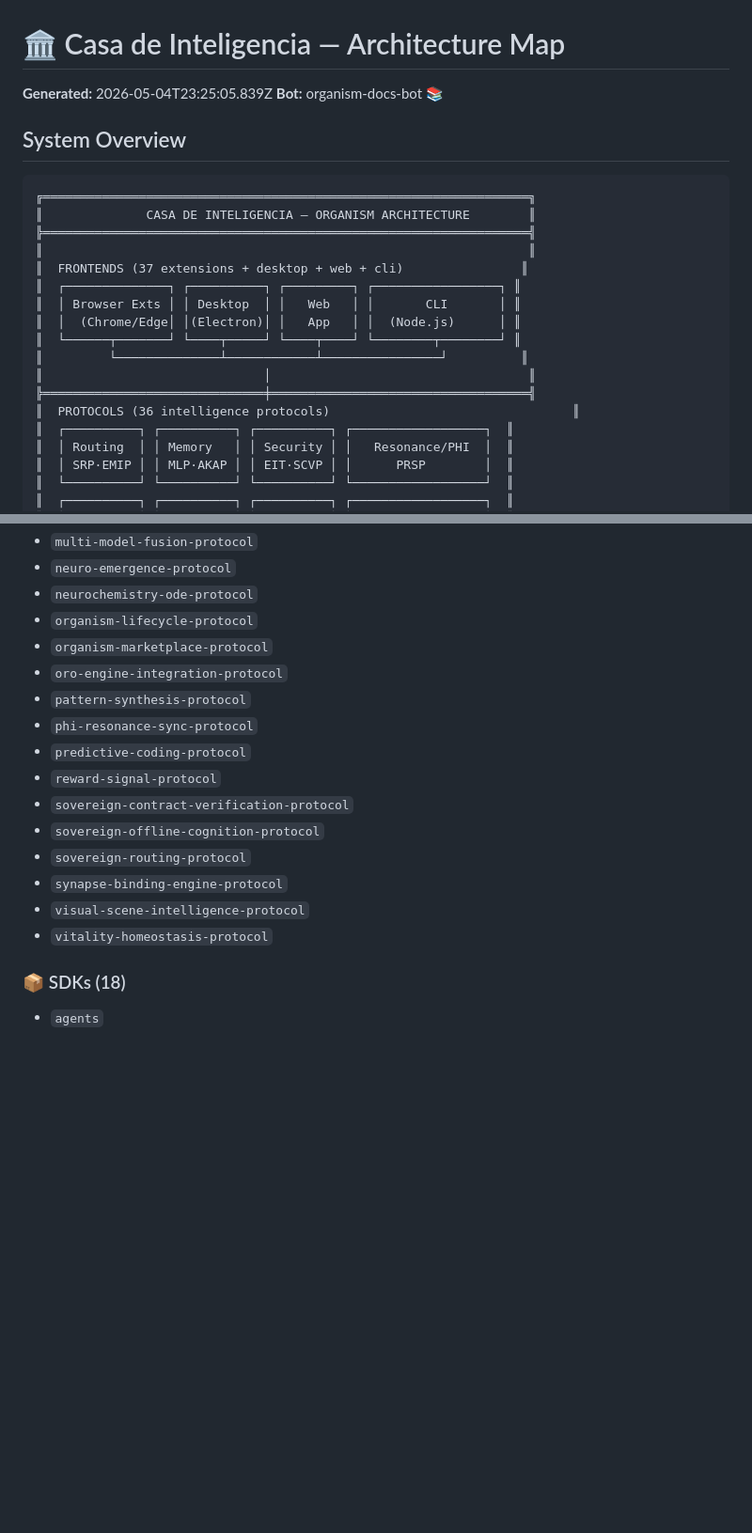
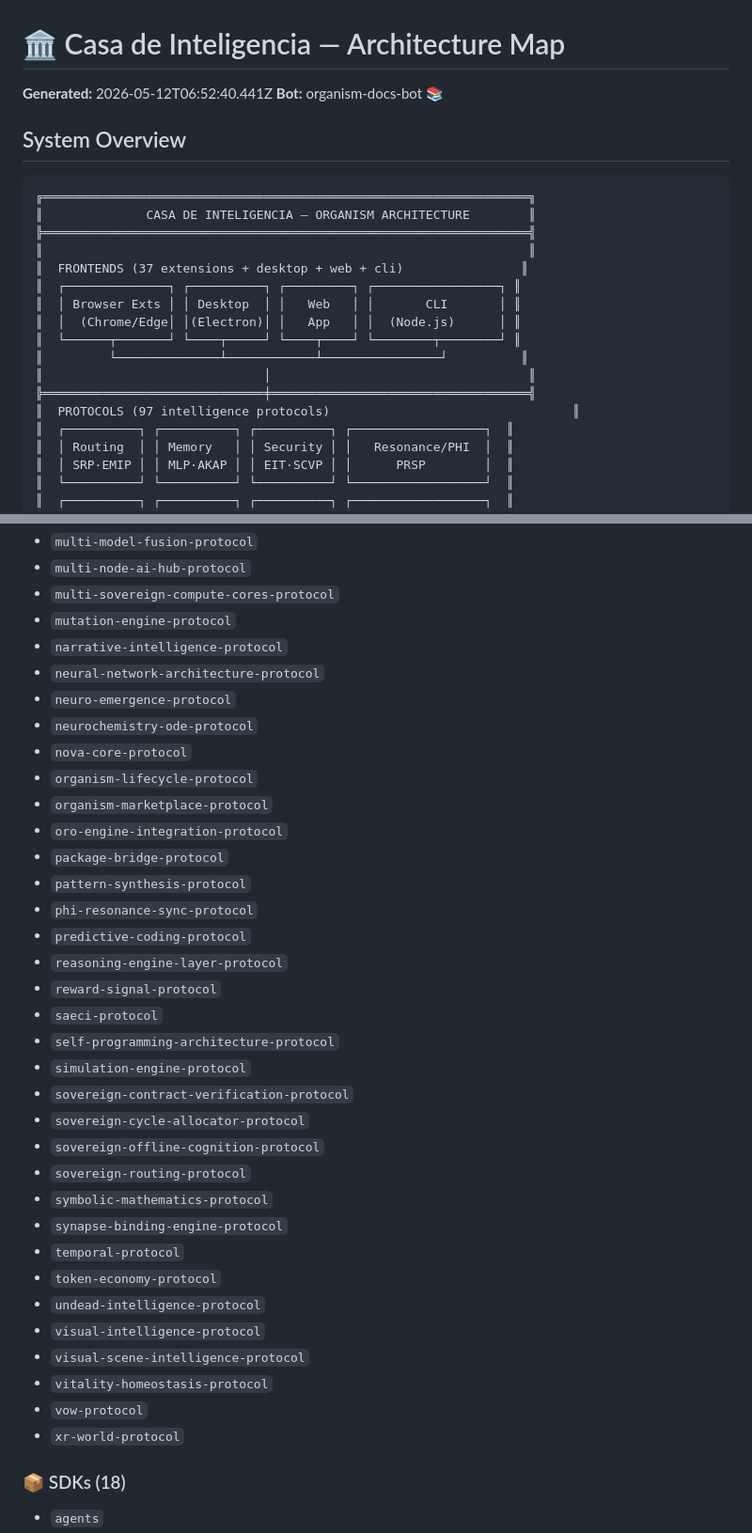
Before and after one commit to FreddyCreates/potential-succotash, a Markdown page: docs/architecture-map.md, 2 parts joined by grey strips. Shown at 94% size. GitHub-like rendering; blank space fills up the shorter version.

```diff
--- a/docs/architecture-map.md
+++ b/docs/architecture-map.md
@@ -1,6 +1,6 @@
 # 🏛 Casa de Inteligencia — Architecture Map
 
-**Generated:** 2026-05-04T23:25:05.839Z
+**Generated:** 2026-05-12T06:52:40.441Z
 **Bot:** organism-docs-bot 📚
 
 ## System Overview
@@ -18,7 +18,7 @@
 ║         └──────────────┴────────────┴────────────────┘          ║
 ║                              │                                   ║
 ╠══════════════════════════════╪═══════════════════════════════════╣
-║  PROTOCOLS (36 intelligence protocols)                                 ║
+║  PROTOCOLS (97 intelligence protocols)                                 ║
 ║  ┌──────────┐ ┌──────────┐ ┌──────────┐ ┌──────────────────┐  ║
 ║  │ Routing  │ │ Memory   │ │ Security │ │   Resonance/PHI  │  ║
 ║  │ SRP·EMIP │ │ MLP·AKAP │ │ EIT·SCVP │ │      PRSP        │  ║
@@ -82,19 +124,38 @@
 - `multi-model-fusion-protocol`
+- `multi-node-ai-hub-protocol`
+- `multi-sovereign-compute-cores-protocol`
+- `mutation-engine-protocol`
+- `narrative-intelligence-protocol`
+- `neural-network-architecture-protocol`
 - `neuro-emergence-protocol`
 - `neurochemistry-ode-protocol`
+- `nova-core-protocol`
 - `organism-lifecycle-protocol`
 - `organism-marketplace-protocol`
 - `oro-engine-integration-protocol`
+- `package-bridge-protocol`
 - `pattern-synthesis-protocol`
 - `phi-resonance-sync-protocol`
 - `predictive-coding-protocol`
+- `reasoning-engine-layer-protocol`
 - `reward-signal-protocol`
+- `saeci-protocol`
+- `self-programming-architecture-protocol`
+- `simulation-engine-protocol`
 - `sovereign-contract-verification-protocol`
+- `sovereign-cycle-allocator-protocol`
 - `sovereign-offline-cognition-protocol`
 - `sovereign-routing-protocol`
+- `symbolic-mathematics-protocol`
 - `synapse-binding-engine-protocol`
+- `temporal-protocol`
+- `token-economy-protocol`
+- `undead-intelligence-protocol`
+- `visual-intelligence-protocol`
 - `visual-scene-intelligence-protocol`
 - `vitality-homeostasis-protocol`
+- `vow-protocol`
+- `xr-world-protocol`
 
 ### 📦 SDKs (18)
 
```
Also changed, not shown: other parts of docs/architecture-map.md (+43 -1 lines), docs/extension-catalog.md (+1 -1 lines), docs/sdk-reference.md (+1 -1 lines).
